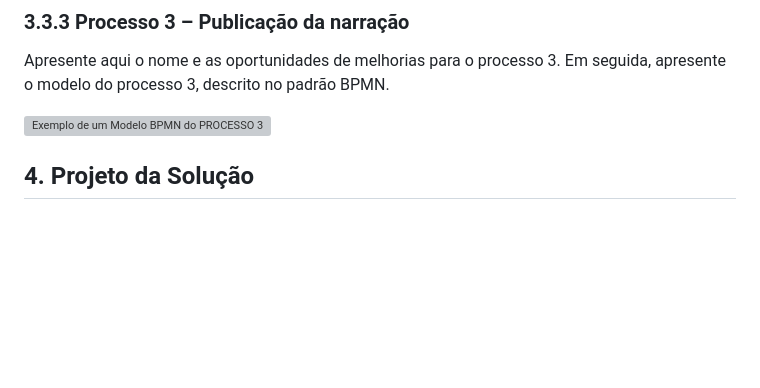
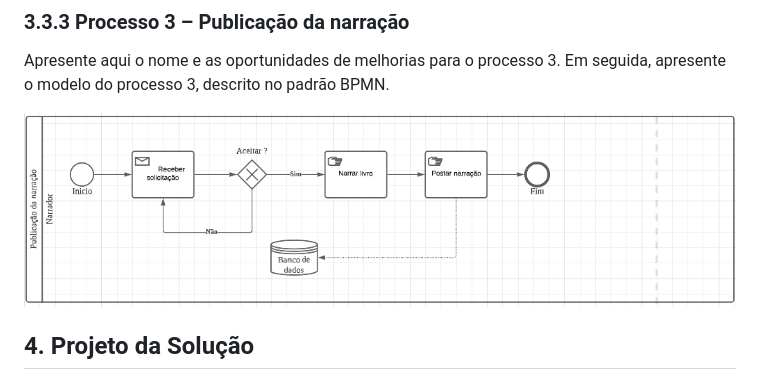
Before and after one commit to ICEI-PUC-Minas-PPLES-TI/plf-es-2023-1-ti2-0924100-webteca, a Markdown page: docs/relatorio_final.md, the part around the change. Rendered like a GitHub page; blank space fills up the shorter version; grey boxes are pictures that could not be loaded.

Commit message:
Publicaçãodanarração#27
#27
Tentativa 3 de colocar imagem.

```diff
--- a/docs/relatorio_final.md
+++ b/docs/relatorio_final.md
@@ -105,7 +105,7 @@ Apresente aqui o nome e as oportunidades de melhorias para o processo 2. Em segu
 
 Apresente aqui o nome e as oportunidades de melhorias para o processo 3. Em seguida, apresente o modelo do processo 3, descrito no padrão BPMN.
 
-![Exemplo de um Modelo BPMN do PROCESSO 3](imagens/Publicaçãodanarração.png "Modelo BPMN do Processo 3.")
+![Exemplo de um Modelo BPMN do PROCESSO 3](imagens/Publicaçãodanarração.png.png "Modelo BPMN do Processo 3.")
 
 ## 4. Projeto da Solução
 
```
